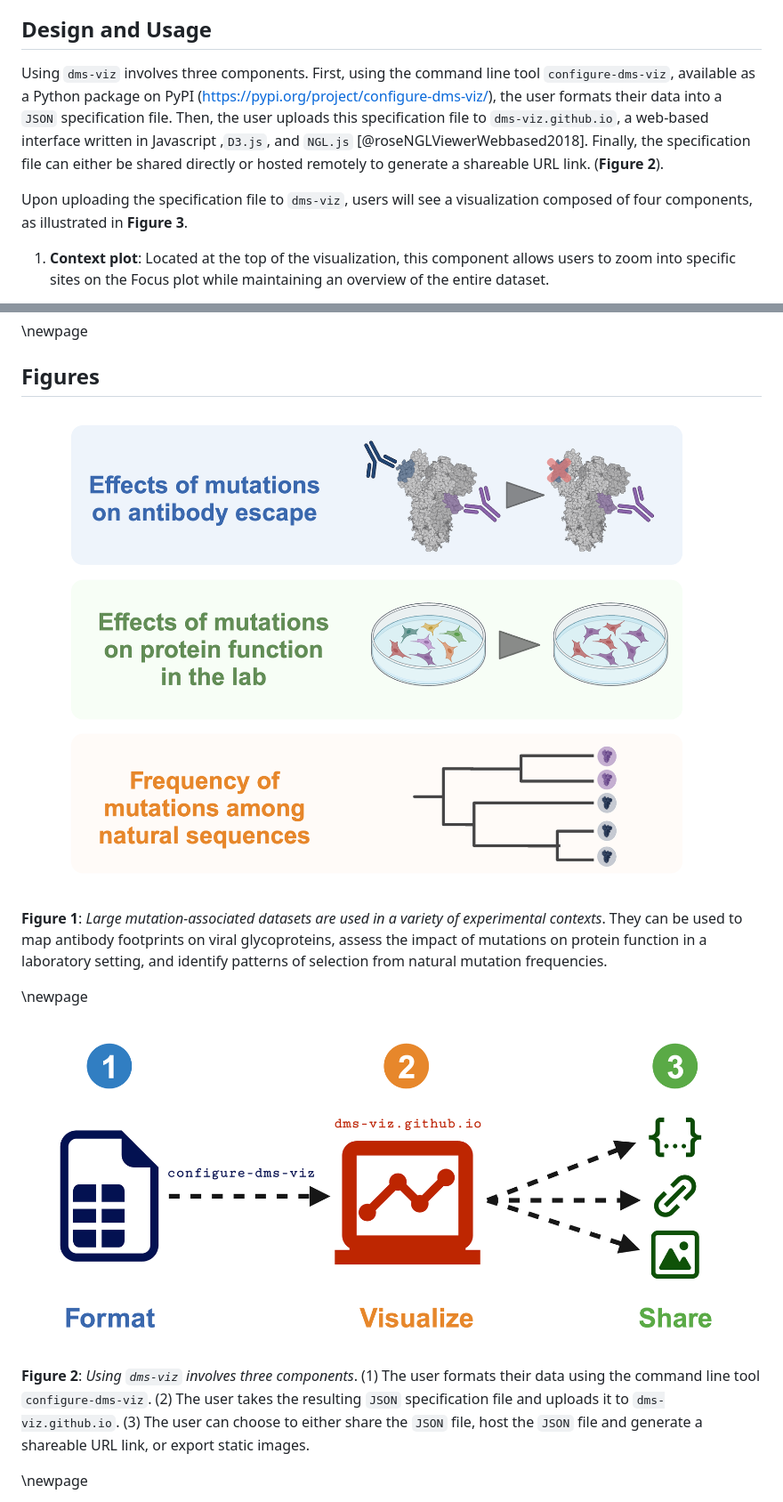
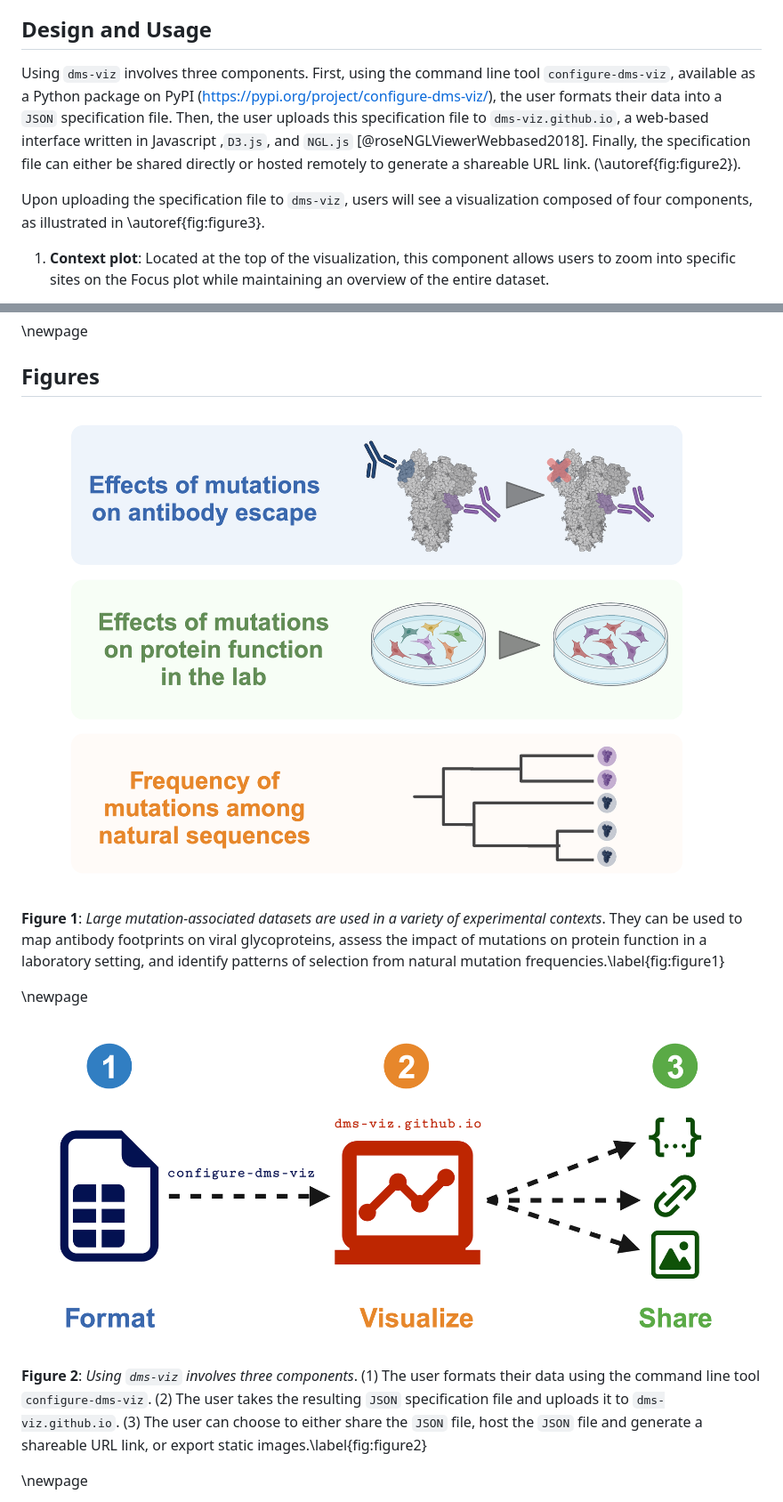
Before and after one commit to dms-viz/dms-viz.github.io, a Markdown page: paper/paper.md, 2 parts joined by grey strips. Shown at 89% size. Drawn GitHub-style.

Commit message:
Add crossrefs to figures

```diff
--- a/paper/paper.md
+++ b/paper/paper.md
@@ -54,9 +54,9 @@ Our group previously created a tool called `dms-view` [@hiltonDmsviewInteractive
 
 ## Design and Usage
 
-Using `dms-viz` involves three components. First, using the command line tool `configure-dms-viz`, available as a Python package on PyPI (<https://pypi.org/project/configure-dms-viz/>), the user formats their data into a `JSON` specification file. Then, the user uploads this specification file to `dms-viz.github.io`, a web-based interface written in Javascript ,`D3.js`, and `NGL.js` [@roseNGLViewerWebbased2018]. Finally, the specification file can either be shared directly or hosted remotely to generate a shareable URL link. (**Figure 2**).
+Using `dms-viz` involves three components. First, using the command line tool `configure-dms-viz`, available as a Python package on PyPI (<https://pypi.org/project/configure-dms-viz/>), the user formats their data into a `JSON` specification file. Then, the user uploads this specification file to `dms-viz.github.io`, a web-based interface written in Javascript ,`D3.js`, and `NGL.js` [@roseNGLViewerWebbased2018]. Finally, the specification file can either be shared directly or hosted remotely to generate a shareable URL link. (\autoref{fig:figure2}).
 
-Upon uploading the specification file to `dms-viz`, users will see a visualization composed of four components, as illustrated in **Figure 3**.
+Upon uploading the specification file to `dms-viz`, users will see a visualization composed of four components, as illustrated in \autoref{fig:figure3}.
 
 1. **Context plot**: Located at the top of the visualization, this component allows users to zoom into specific sites on the Focus plot while maintaining an overview of the entire dataset.
 
@@ -115,13 +115,13 @@ JDB is on the scientific advisory boards of Apriori Bio, Aerium Therapeutics, In
 
 ## Figures
 
-![Figure 3.1](figures/figure-1.png)
-**Figure 1**: *Large mutation-associated datasets are used in a variety of experimental contexts*. They can be used to map antibody footprints on viral glycoproteins, assess the impact of mutations on protein function in a laboratory setting, and identify patterns of selection from natural mutation frequencies.
+![Figure 1](figures/figure-1.png)
+**Figure 1**: *Large mutation-associated datasets are used in a variety of experimental contexts*. They can be used to map antibody footprints on viral glycoproteins, assess the impact of mutations on protein function in a laboratory setting, and identify patterns of selection from natural mutation frequencies.\label{fig:figure1}
 
 \newpage
 
-![Figure 3.2](figures/figure-2.png)
-**Figure 2**: *Using `dms-viz` involves three components*. (1) The user formats their data using the command line tool `configure-dms-viz`. (2) The user takes the resulting `JSON` specification file and uploads it to `dms-viz.github.io`. (3) The user can choose to either share the `JSON` file, host the `JSON` file and generate a shareable URL link, or export static images.
+![Figure 2](figures/figure-2.png)
+**Figure 2**: *Using `dms-viz` involves three components*. (1) The user formats their data using the command line tool `configure-dms-viz`. (2) The user takes the resulting `JSON` specification file and uploads it to `dms-viz.github.io`. (3) The user can choose to either share the `JSON` file, host the `JSON` file and generate a shareable URL link, or export static images.\label{fig:figure2}
 
 \newpage
 
```
Also changed, not shown: other parts of paper/paper.md (+3 -3 lines).
